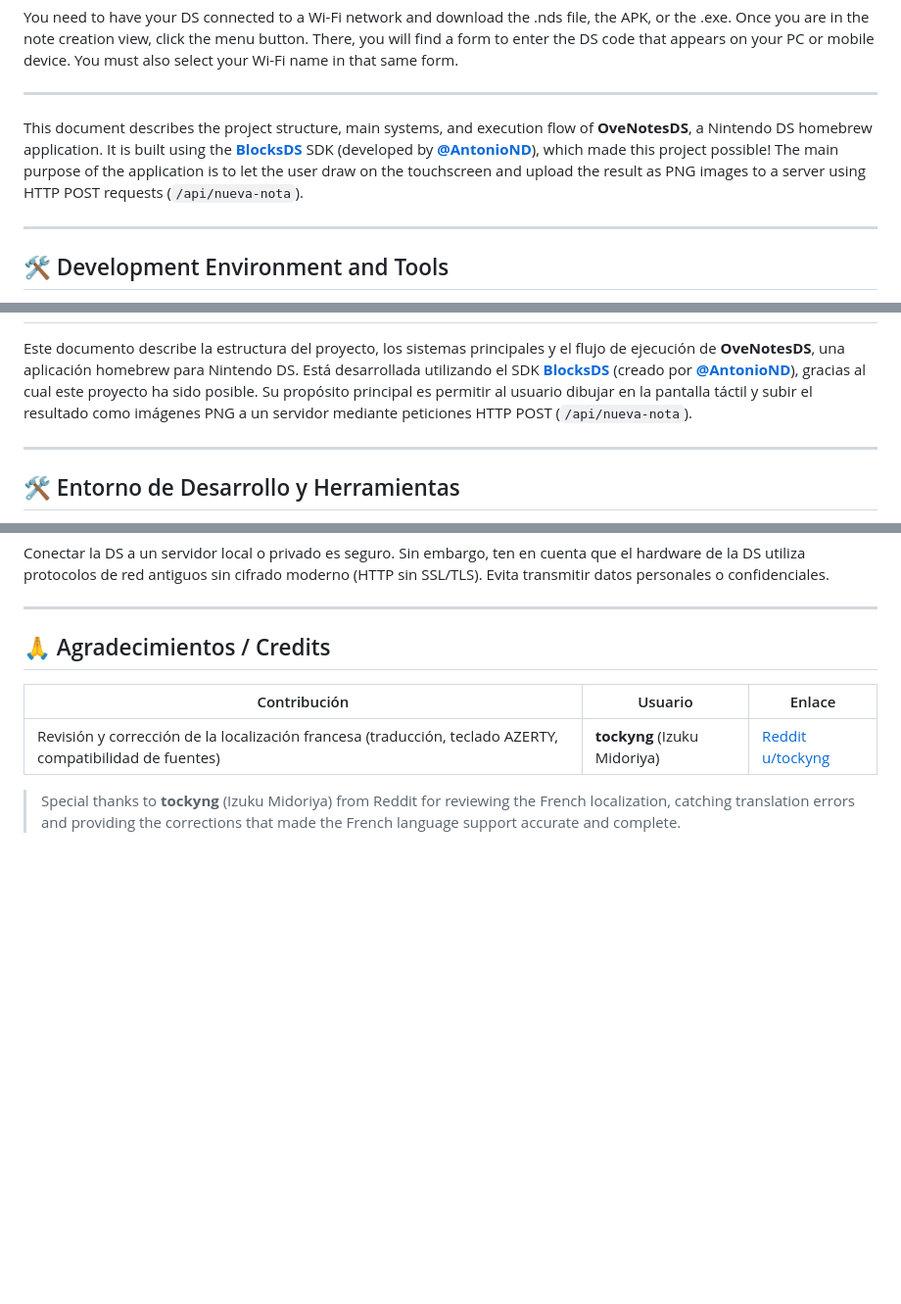
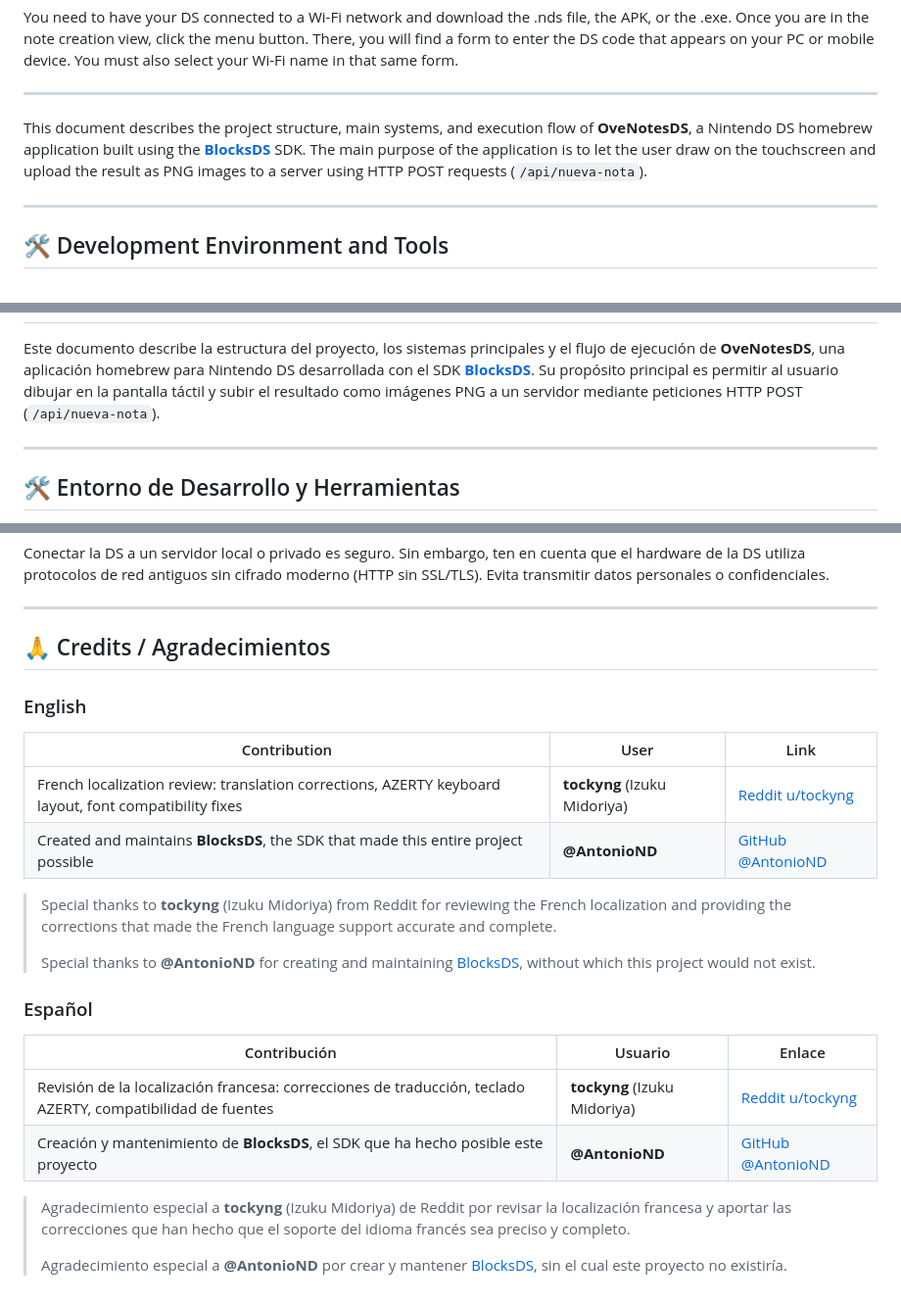
Before and after one commit to JoelBeja2000/OveNotesDs, a Markdown page: README.md, 3 parts joined by grey strips. Shown at 98% size. Drawn GitHub-style; blank space fills up the shorter version.

Commit message:
docs: bilingual Credits section (EN+ES), add BlocksDS/@AntonioND, remove inline attribution from description paragraphs

```diff
--- a/README.md
+++ b/README.md
@@ -26,7 +26,7 @@ You need to have your DS connected to a Wi-Fi network and download the .nds file
 
 ---
 
-This document describes the project structure, main systems, and execution flow of **OveNotesDS**, a Nintendo DS homebrew application. It is built using the **[BlocksDS](https://github.com/blocksds)** SDK (developed by **[@AntonioND](https://github.com/AntonioND)**), which made this project possible! The main purpose of the application is to let the user draw on the touchscreen and upload the result as PNG images to a server using HTTP POST requests (`/api/nueva-nota`).
+This document describes the project structure, main systems, and execution flow of **OveNotesDS**, a Nintendo DS homebrew application built using the **[BlocksDS](https://github.com/blocksds)** SDK. The main purpose of the application is to let the user draw on the touchscreen and upload the result as PNG images to a server using HTTP POST requests (`/api/nueva-nota`).
 
 ---
 
@@ -149,7 +149,7 @@ Connecting a DS to a local or private server is safe. However, keep in mind that
 Tienes que tener tu DS conectada a una red wifi y descargarte el archivo .nds, la APK o el .exe. Una vez que estés en la vista para crear notas, haces clic en el botón de menú. Ahí encontrarás un formulario para introducir el código de la DS que te aparece en el PC o en el móvil. También tienes que seleccionar el nombre de tu wifi en ese mismo formulario.
 ---
 
-Este documento describe la estructura del proyecto, los sistemas principales y el flujo de ejecución de **OveNotesDS**, una aplicación homebrew para Nintendo DS. Está desarrollada utilizando el SDK **[BlocksDS](https://github.com/blocksds)** (creado por **[@AntonioND](https://github.com/AntonioND)**), gracias al cual este proyecto ha sido posible. Su propósito principal es permitir al usuario dibujar en la pantalla táctil y subir el resultado como imágenes PNG a un servidor mediante peticiones HTTP POST (`/api/nueva-nota`).
+Este documento describe la estructura del proyecto, los sistemas principales y el flujo de ejecución de **OveNotesDS**, una aplicación homebrew para Nintendo DS desarrollada con el SDK **[BlocksDS](https://github.com/blocksds)**. Su propósito principal es permitir al usuario dibujar en la pantalla táctil y subir el resultado como imágenes PNG a un servidor mediante peticiones HTTP POST (`/api/nueva-nota`).
 
 ---
 
@@ -254,10 +254,26 @@ Conectar la DS a un servidor local o privado es seguro. Sin embargo, ten en cuen
 
 ---
 
-## 🙏 Agradecimientos / Credits
+## 🙏 Credits / Agradecimientos
+
+### English
+
+| Contribution | User | Link |
+|---|---|---|
+| French localization review: translation corrections, AZERTY keyboard layout, font compatibility fixes | **tockyng** (Izuku Midoriya) | [Reddit u/tockyng](https://www.reddit.com/user/tockyng) |
+| Created and maintains **BlocksDS**, the SDK that made this entire project possible | **@AntonioND** | [GitHub @AntonioND](https://github.com/AntonioND) |
+
+> Special thanks to **tockyng** (Izuku Midoriya) from Reddit for reviewing the French localization and providing the corrections that made the French language support accurate and complete.
+>
+> Special thanks to **@AntonioND** for creating and maintaining [BlocksDS](https://github.com/blocksds), without which this project would not exist.
+
+### Español
 
 | Contribución | Usuario | Enlace |
 |---|---|---|
-| Revisión y corrección de la localización francesa (traducción, teclado AZERTY, compatibilidad de fuentes) | **tockyng** (Izuku Midoriya) | [Reddit u/tockyng](https://www.reddit.com/user/tockyng) |
+| Revisión de la localización francesa: correcciones de traducción, teclado AZERTY, compatibilidad de fuentes | **tockyng** (Izuku Midoriya) | [Reddit u/tockyng](https://www.reddit.com/user/tockyng) |
+| Creación y mantenimiento de **BlocksDS**, el SDK que ha hecho posible este proyecto | **@AntonioND** | [GitHub @AntonioND](https://github.com/AntonioND) |
 
-> Special thanks to **tockyng** (Izuku Midoriya) from Reddit for reviewing the French localization, catching translation errors and providing the corrections that made the French language support accurate and complete.
+> Agradecimiento especial a **tockyng** (Izuku Midoriya) de Reddit por revisar la localización francesa y aportar las correcciones que han hecho que el soporte del idioma francés sea preciso y completo.
+>
+> Agradecimiento especial a **@AntonioND** por crear y mantener [BlocksDS](https://github.com/blocksds), sin el cual este proyecto no existiría.
```
